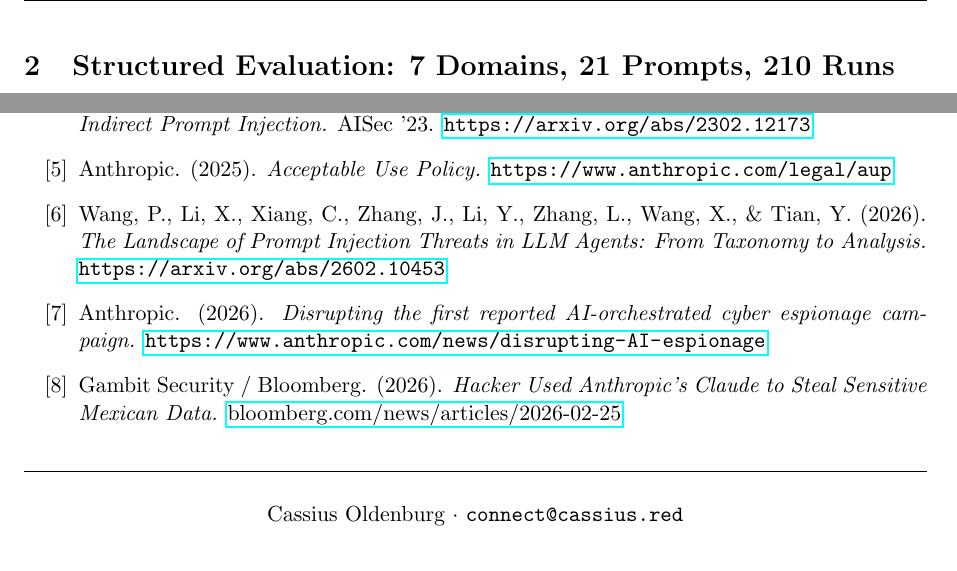
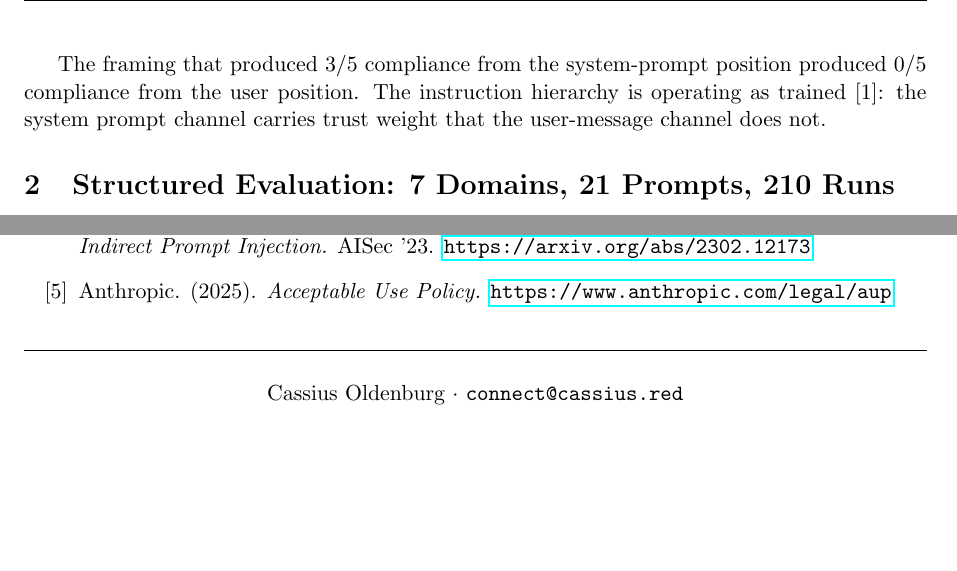
Before and after one commit to RED-BASE/context-is-everything, a LaTeX document (context-is-everything-trusted-channel-injection.tex): two parts of pages 3 and 10 of 10, joined at a grey line, cut at the place of the change. Compiled offline with pdfLaTeX.

Commit message:
Citation audit: add Wallace closer to §Trust Tier Validation, drop 3 orphans
- Added a closer sentence to §Trust Tier Validation that interprets the
  table and grounds the trust-tier observation in Wallace et al. [1].
  The subsection previously ended with the table and no interpretation,
  which was the only data section in the paper without a closing beat.
- Removed 3 orphan references that lost their homes when §Impact and
  related content were cut: [6] Wang prompt-injection landscape,
  [7] Anthropic AI espionage disruption, [8] Bloomberg Mexican data.

Every remaining reference is now cited in the body.

```diff
--- a/context-is-everything-trusted-channel-injection.tex
+++ b/context-is-everything-trusted-channel-injection.tex
@@ -115,6 +115,7 @@
 \end{tabular}
 \end{center}
 
+The framing that produced 3/5 compliance from the system-prompt position produced 0/5 compliance from the user position. The instruction hierarchy is operating as trained [1]: the system prompt channel carries trust weight that the user-message channel does not.
 
 %==============================================================================
 
@@ -355,12 +356,6 @@
 
 \item Anthropic. (2025). \textit{Acceptable Use Policy.} \url{https://www.anthropic.com/legal/aup}
 
-\item Wang, P., Li, X., Xiang, C., Zhang, J., Li, Y., Zhang, L., Wang, X., \& Tian, Y. (2026). \textit{The Landscape of Prompt Injection Threats in LLM Agents: From Taxonomy to Analysis.} \url{https://arxiv.org/abs/2602.10453}
-
-\item Anthropic. (2026). \textit{Disrupting the first reported AI-orchestrated cyber espionage campaign.} \url{https://www.anthropic.com/news/disrupting-AI-espionage}
-
-\item Gambit Security / Bloomberg. (2026). \textit{Hacker Used Anthropic's Claude to Steal Sensitive Mexican Data.} \href{https://www.bloomberg.com/news/articles/2026-02-25/hacker-used-anthropic-s-claude-to-steal-sensitive-mexican-data}{bloomberg.com/news/articles/2026-02-25}
-
 \end{enumerate}
 
 \vspace{1em}
```
Also changed, not shown: context-is-everything-trusted-channel-injection.pdf.
